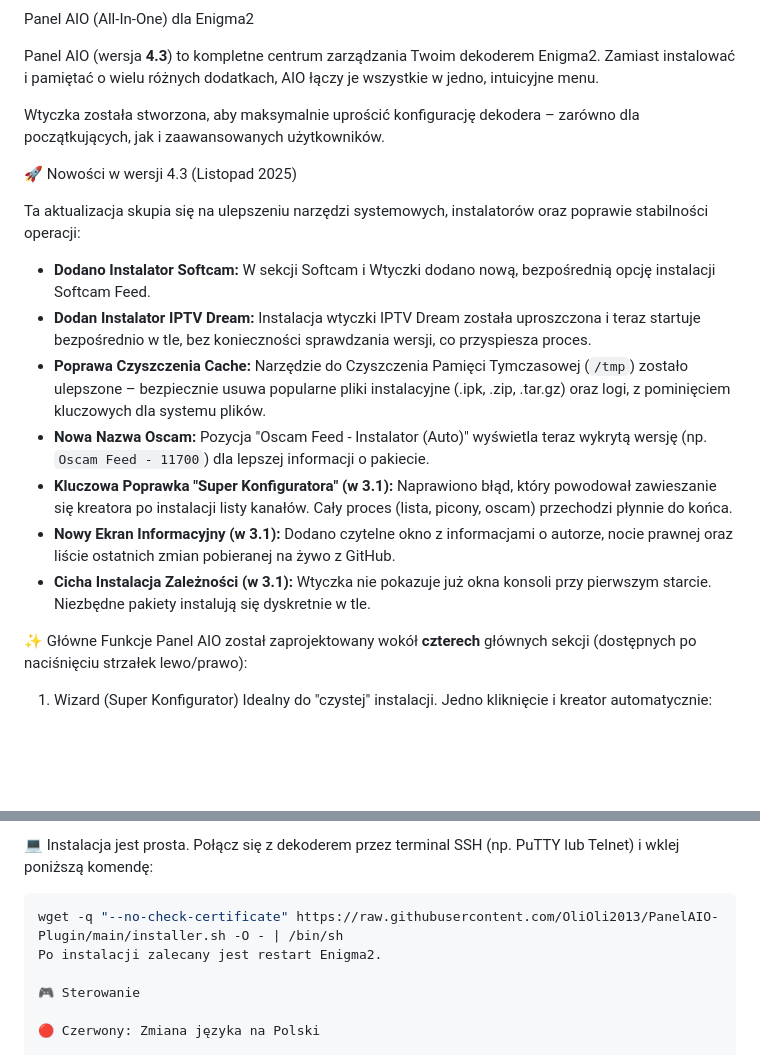
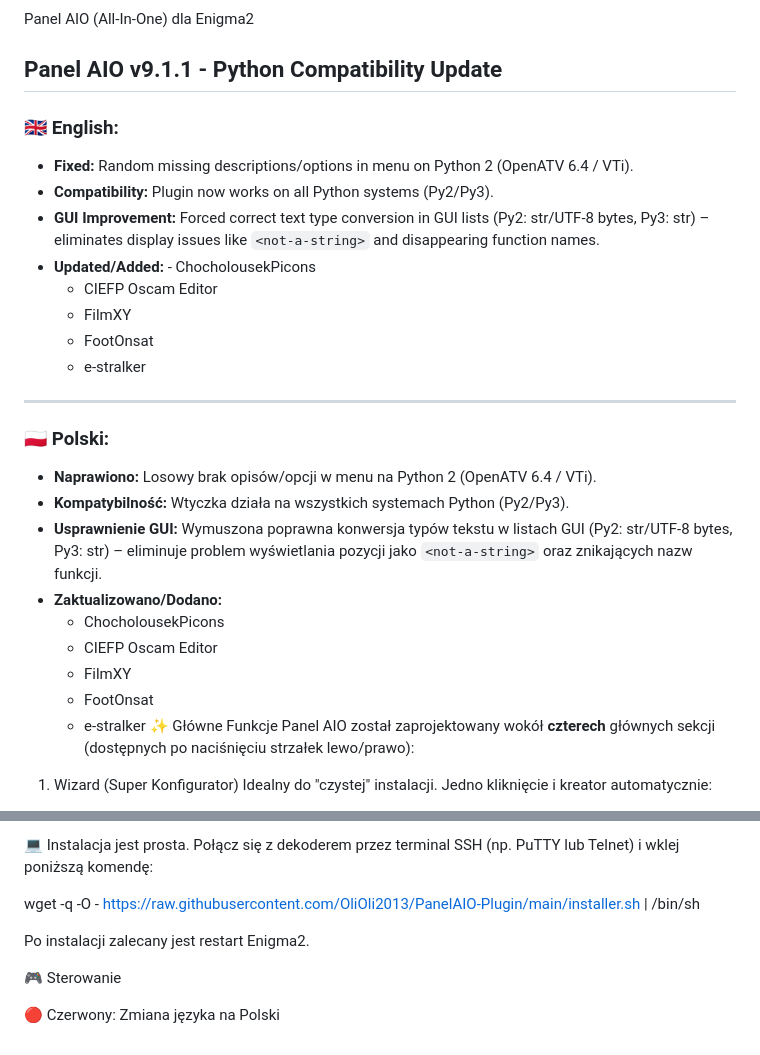
Before and after one commit to OliOli2013/PanelAIO-Plugin, a Markdown page: README.md, 2 parts joined by grey strips. Rendered like a GitHub page; blank space fills up the shorter version.

Commit message:
Update README for Panel AIO v9.1.1 release
Updated README with version 9.1.1 changes, including Python compatibility fixes and GUI improvements.

````diff
--- a/README.md
+++ b/README.md
@@ -2,22 +2,30 @@
 
 Panel AIO (All-In-One) dla Enigma2
 
-Panel AIO (wersja **4.3**) to kompletne centrum zarządzania Twoim dekoderem Enigma2. Zamiast instalować i pamiętać o wielu różnych dodatkach, AIO łączy je wszystkie w jedno, intuicyjne menu.
+## Panel AIO v9.1.1 - Python Compatibility Update
 
-Wtyczka została stworzona, aby maksymalnie uprościć konfigurację dekodera – zarówno dla początkujących, jak i zaawansowanych użytkowników.
+### 🇬🇧 English:
+* **Fixed:** Random missing descriptions/options in menu on Python 2 (OpenATV 6.4 / VTi).
+* **Compatibility:** Plugin now works on all Python systems (Py2/Py3).
+* **GUI Improvement:** Forced correct text type conversion in GUI lists (Py2: str/UTF-8 bytes, Py3: str) – eliminates display issues like `<not-a-string>` and disappearing function names.
+* **Updated/Added:** - ChocholousekPicons
+  - CIEFP Oscam Editor
+  - FilmXY
+  - FootOnsat
+  - e-stralker
 
-🚀 Nowości w wersji 4.3 (Listopad 2025)
+---
 
-Ta aktualizacja skupia się na ulepszeniu narzędzi systemowych, instalatorów oraz poprawie stabilności operacji:
-
-* **Dodano Instalator Softcam:** W sekcji Softcam i Wtyczki dodano nową, bezpośrednią opcję instalacji Softcam Feed.
-* **Dodan Instalator IPTV Dream:** Instalacja wtyczki IPTV Dream została uproszczona i teraz startuje bezpośrednio w tle, bez konieczności sprawdzania wersji, co przyspiesza proces.
-* **Poprawa Czyszczenia Cache:** Narzędzie do Czyszczenia Pamięci Tymczasowej (`/tmp`) zostało ulepszone – bezpiecznie usuwa popularne pliki instalacyjne (.ipk, .zip, .tar.gz) oraz logi, z pominięciem kluczowych dla systemu plików.
-* **Nowa Nazwa Oscam:** Pozycja "Oscam Feed - Instalator (Auto)" wyświetla teraz wykrytą wersję (np. `Oscam Feed - 11700`) dla lepszej informacji o pakiecie.
-* **Kluczowa Poprawka "Super Konfiguratora" (w 3.1):** Naprawiono błąd, który powodował zawieszanie się kreatora po instalacji listy kanałów. Cały proces (lista, picony, oscam) przechodzi płynnie do końca.
-* **Nowy Ekran Informacyjny (w 3.1):** Dodano czytelne okno z informacjami o autorze, nocie prawnej oraz liście ostatnich zmian pobieranej na żywo z GitHub.
-* **Cicha Instalacja Zależności (w 3.1):** Wtyczka nie pokazuje już okna konsoli przy pierwszym starcie. Niezbędne pakiety instalują się dyskretnie w tle.
-
+### 🇵🇱 Polski:
+* **Naprawiono:** Losowy brak opisów/opcji w menu na Python 2 (OpenATV 6.4 / VTi).
+* **Kompatybilność:** Wtyczka działa na wszystkich systemach Python (Py2/Py3).
+* **Usprawnienie GUI:** Wymuszona poprawna konwersja typów tekstu w listach GUI (Py2: str/UTF-8 bytes, Py3: str) – eliminuje problem wyświetlania pozycji jako `<not-a-string>` oraz znikających nazw funkcji.
+* **Zaktualizowano/Dodano:**
+  - ChocholousekPicons
+  - CIEFP Oscam Editor
+  - FilmXY
+  - FootOnsat
+  - e-stralker
 ✨ Główne Funkcje
 Panel AIO został zaprojektowany wokół **czterech** głównych sekcji (dostępnych po naciśnięciu strzałek lewo/prawo):
 
@@ -48,8 +56,9 @@ Kompletny "toolbox" dla Twojego dekodera:
 
 💻 Instalacja jest prosta. Połącz się z dekoderem przez terminal SSH (np. PuTTY lub Telnet) i wklej poniższą komendę:
 
-```bash
-wget -q "--no-check-certificate" https://raw.githubusercontent.com/OliOli2013/PanelAIO-Plugin/main/installer.sh -O - | /bin/sh
+
+wget -q -O - https://raw.githubusercontent.com/OliOli2013/PanelAIO-Plugin/main/installer.sh | /bin/sh
+
 Po instalacji zalecany jest restart Enigma2.
 
 🎮 Sterowanie
````
